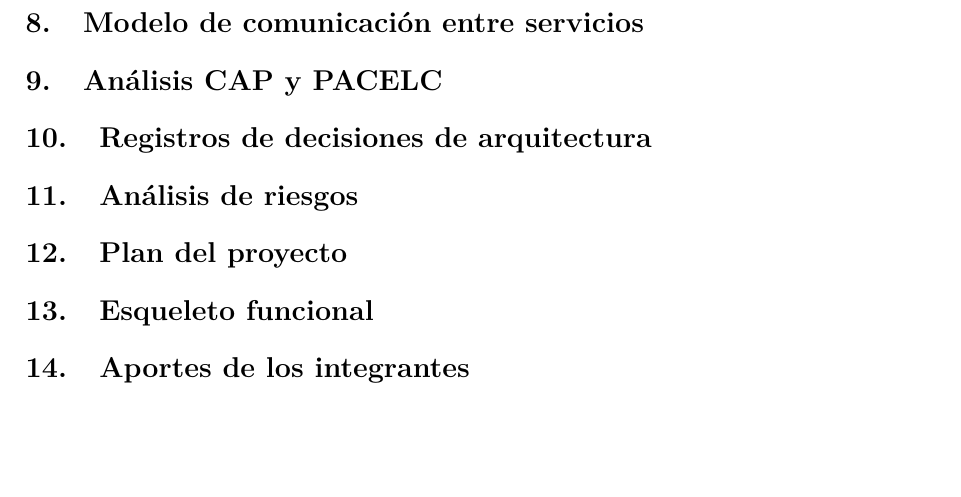
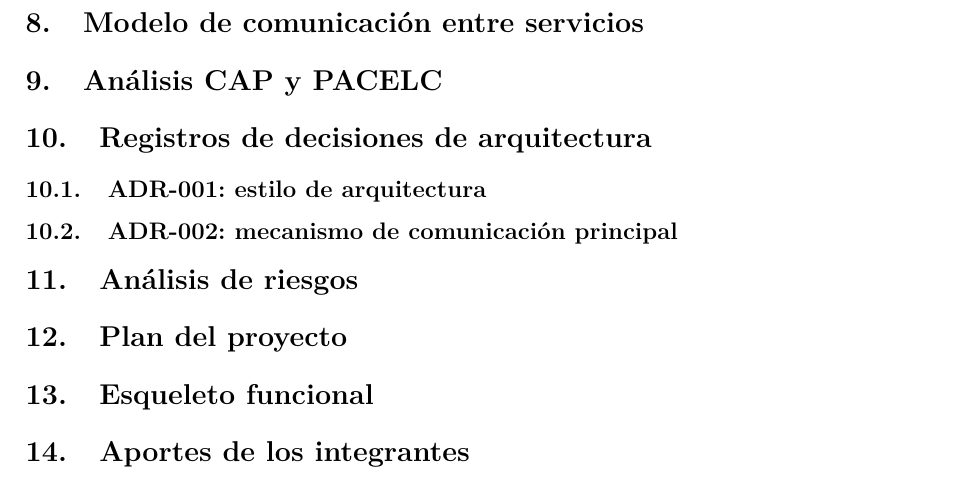
Before and after one commit to reyshadow0/isr701-pfc, a LaTeX document (docs/main.tex, which reads docs/secciones/10-adr.tex, docs/secciones/10a-adr-001.tex, docs/secciones/10b-adr-002.tex): part of page 3 of 3, cut so that both start at the same text, the shorter picture padded with empty space. Compiled offline with pdfLaTeX.

Commit message:
Divide el resumen de los ADR en un archivo por decisión

```diff
--- a/docs/secciones/10-adr.tex
+++ b/docs/secciones/10-adr.tex
@@ -1 +1,5 @@
 \section{Registros de decisiones de arquitectura}
+
+% Un archivo por decisión, para que cada responsable edite solo el suyo.
+\input{secciones/10a-adr-001}
+\input{secciones/10b-adr-002}
--- /dev/null
+++ b/docs/secciones/10a-adr-001.tex
@@ -0,0 +1,2 @@
+% Resumen de docs/adr/ADR-001-estilo-arquitectura.md. Responsable: Dariem (Arquitecto).
+\subsection{ADR-001: estilo de arquitectura}
--- /dev/null
+++ b/docs/secciones/10b-adr-002.tex
@@ -0,0 +1,2 @@
+% Resumen de docs/adr/ADR-002-mecanismo-comunicacion.md. Responsable: Mario (Líder de Desarrollo).
+\subsection{ADR-002: mecanismo de comunicación principal}
```
